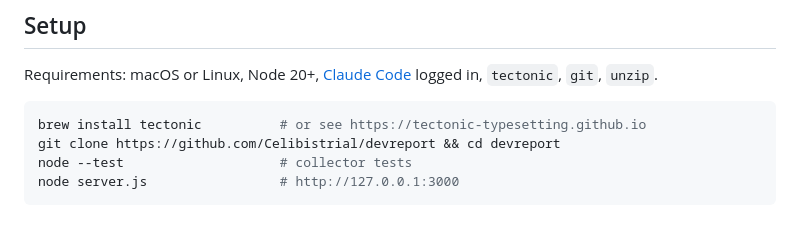
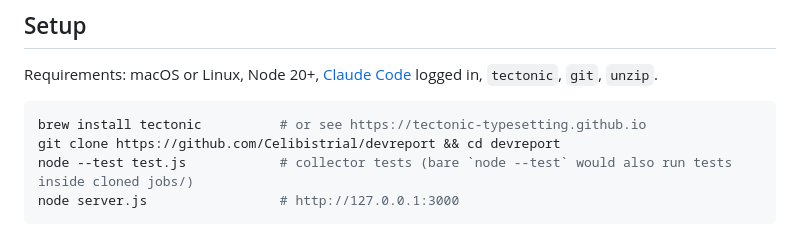
Before and after one commit to Celibistrial/devreport, a Markdown page: README.md, the part around the change. GitHub-like rendering.

Commit message:
README: run only the repo's own tests, not ones in cloned jobs

````diff
--- a/README.md
+++ b/README.md
@@ -31,7 +31,7 @@ Requirements: macOS or Linux, Node 20+, [Claude Code](https://claude.com/claude-
 ```bash
 brew install tectonic          # or see https://tectonic-typesetting.github.io
 git clone https://github.com/Celibistrial/devreport && cd devreport
-node --test                    # collector tests
+node --test test.js            # collector tests (bare `node --test` would also run tests inside cloned jobs/)
 node server.js                 # http://127.0.0.1:3000
 ```
 
````
